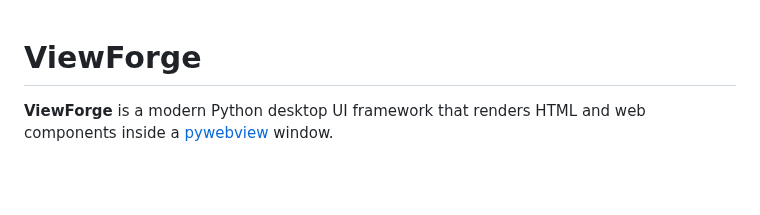
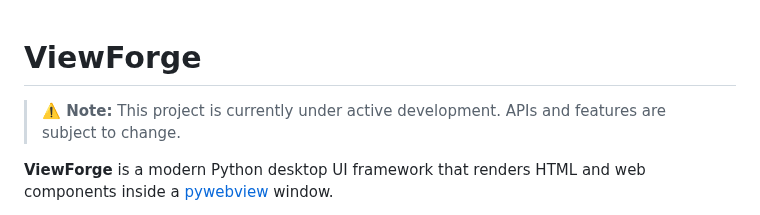
Before and after one commit to appforia/ViewForge, a Markdown page: README.md, the part around the change. Drawn GitHub-style; blank space fills up the shorter version.

```diff
--- a/README.md
+++ b/README.md
@@ -1,4 +1,6 @@
 # ViewForge
+
+> **⚠️ Note:** This project is currently under active development. APIs and features are subject to change.
 
 **ViewForge** is a modern Python desktop UI framework that renders HTML and web components inside a [pywebview](https://github.com/r0x0r/pywebview) window.
 
```
